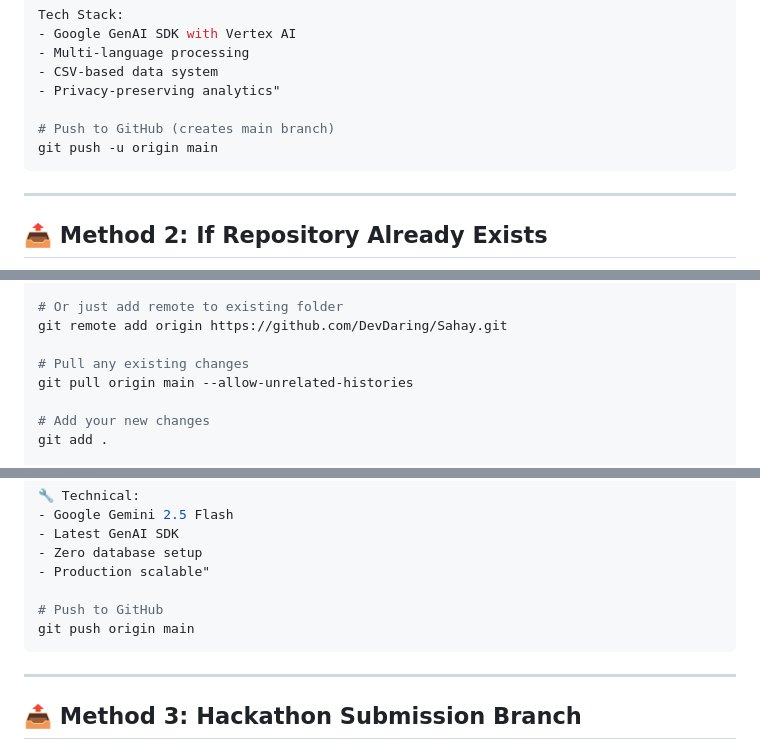
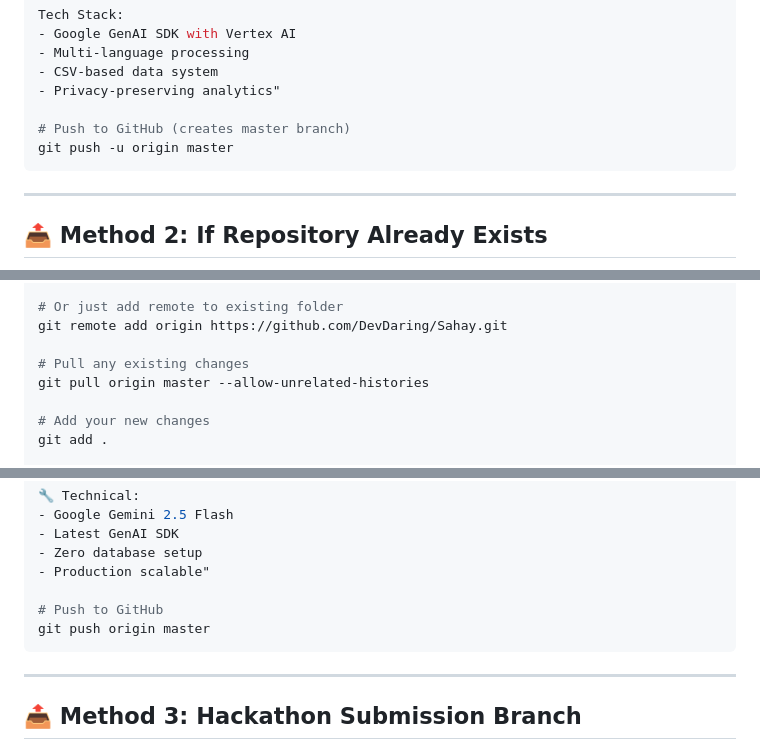
Before and after one commit to DevDaring/Sahay, a Markdown page: GIT_COMMANDS.md, 3 parts joined by grey strips. Rendered like a GitHub page.

Commit message:
📝 Fix git commands in documentation - use master branch instead of main

````diff
--- a/GIT_COMMANDS.md
+++ b/GIT_COMMANDS.md
@@ -42,8 +42,8 @@ Tech Stack:
 - CSV-based data system
 - Privacy-preserving analytics"
 
-# Push to GitHub (creates main branch)
-git push -u origin main
+# Push to GitHub (creates master branch)
+git push -u origin master
 ```
 
 ---
@@ -64,7 +64,7 @@ rmdir temp_sahay /S /Q
 git remote add origin https://github.com/DevDaring/Sahay.git
 
 # Pull any existing changes
-git pull origin main --allow-unrelated-histories
+git pull origin master --allow-unrelated-histories
 
 # Add your new changes
 git add .
@@ -93,7 +93,7 @@ git commit -m "🌍 Multi-Language AI Platform - Hackathon Ready
 - Production scalable"
 
 # Push to GitHub
-git push origin main
+git push origin master
 ```
 
 ---
````
Also changed, not shown: QUICK_SETUP.md (+3 -3 lines).
